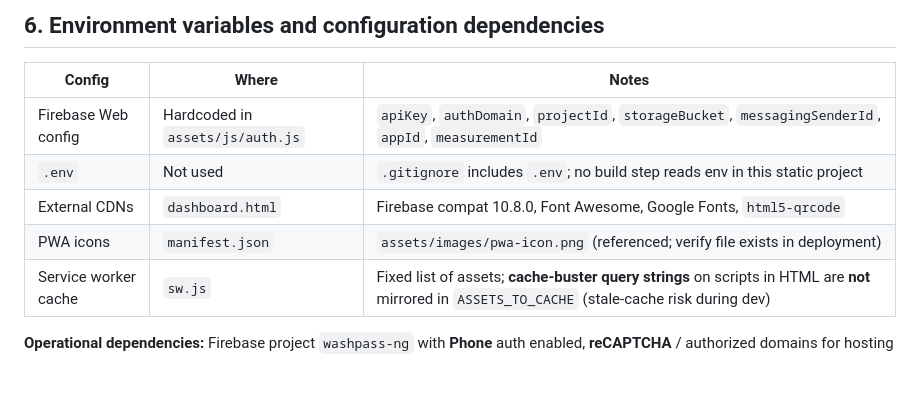
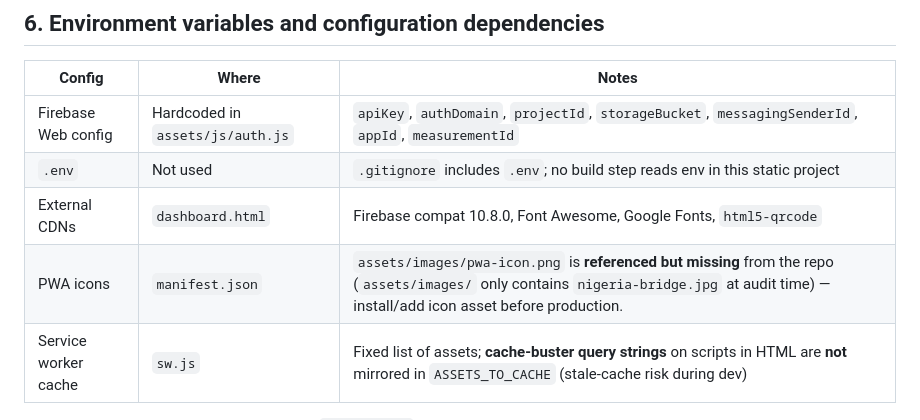
Before and after one commit to itchyguapo/washpass-ng, a Markdown page: APP_OVERVIEW.md, the part around the change. Rendered like a GitHub page; blank space fills up the shorter version.

Commit message:
docs: note missing PWA icon asset in APP_OVERVIEW
Made-with: Cursor

```diff
--- a/APP_OVERVIEW.md
+++ b/APP_OVERVIEW.md
@@ -165,7 +165,7 @@ Collections used in `assets/js/auth.js`:
 | Firebase Web config | Hardcoded in `assets/js/auth.js` | `apiKey`, `authDomain`, `projectId`, `storageBucket`, `messagingSenderId`, `appId`, `measurementId` |
 | `.env` | Not used | `.gitignore` includes `.env`; no build step reads env in this static project |
 | External CDNs | `dashboard.html` | Firebase compat 10.8.0, Font Awesome, Google Fonts, `html5-qrcode` |
-| PWA icons | `manifest.json` | `assets/images/pwa-icon.png` (referenced; verify file exists in deployment) |
+| PWA icons | `manifest.json` | `assets/images/pwa-icon.png` is **referenced but missing** from the repo (`assets/images/` only contains `nigeria-bridge.jpg` at audit time) — install/add icon asset before production. |
 | Service worker cache | `sw.js` | Fixed list of assets; **cache-buster query strings** on scripts in HTML are **not** mirrored in `ASSETS_TO_CACHE` (stale-cache risk during dev) |
 
 **Operational dependencies:** Firebase project `washpass-ng` with **Phone** auth enabled, **reCAPTCHA** / authorized domains for hosting URL, and **Firestore** with rules consistent with client usage (today: broad client writes would be required for current code paths, which is risky).
```
